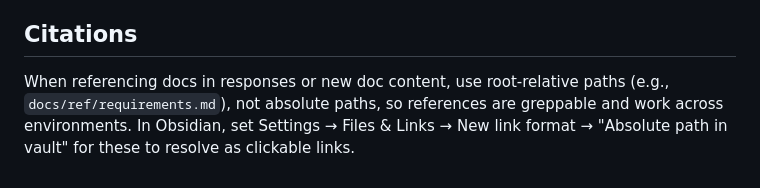
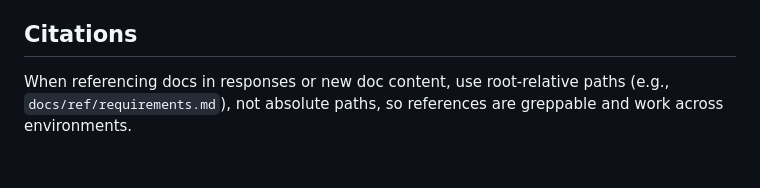
Before and after one commit to denglermoss/flip-phone, a Markdown page: .devin/rules/doc-maintain.md, the part around the change. Rendered like a GitHub page.

```diff
--- a/.devin/rules/doc-maintain.md
+++ b/.devin/rules/doc-maintain.md
@@ -68,4 +68,4 @@ Never delete old decisions from `docs/ref/project-log.md`. Strike through the te
 
 ## Citations
 
-When referencing docs in responses or new doc content, use root-relative paths (e.g., `docs/ref/requirements.md`), not absolute paths, so references are greppable and work across environments. In Obsidian, set Settings → Files & Links → New link format → "Absolute path in vault" for these to resolve as clickable links.
+When referencing docs in responses or new doc content, use root-relative paths (e.g., `docs/ref/requirements.md`), not absolute paths, so references are greppable and work across environments.
```
Also changed, not shown: AGENTS.md (+2 -2 lines).
